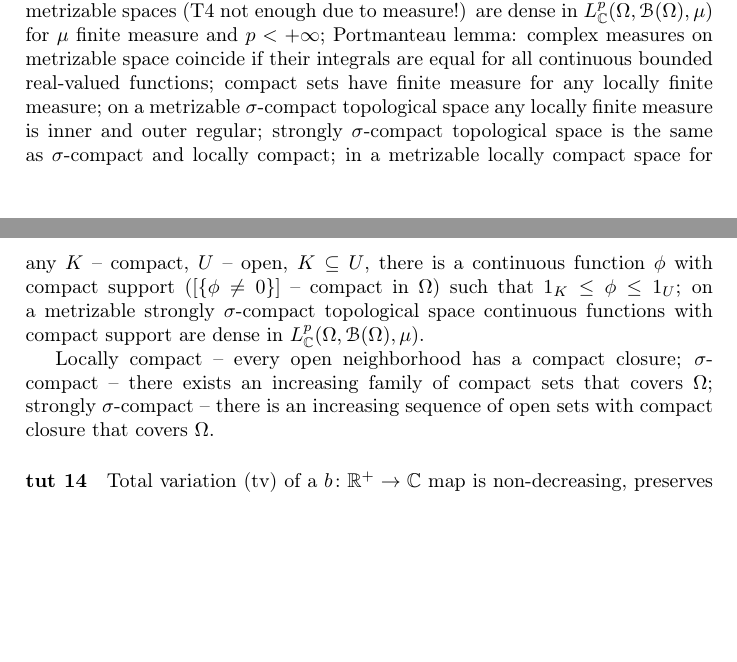
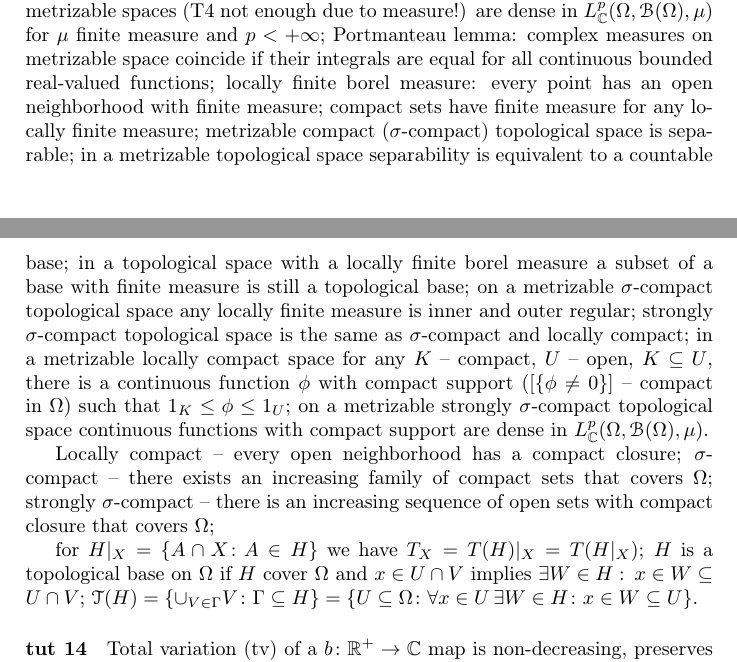
Before and after one commit to ivannz/general-scribbles, a LaTeX document (scribbles/probnet-condensed-summary.tex): two parts of pages 1 and 2 of 5, joined at a grey line, cut so that both start at the same text, the shorter picture padded with empty space. Compiled offline with pdfLaTeX.

Commit message:
added minor stuff on topological spaces and bases to tut 13

```diff
--- a/scribbles/probnet-condensed-summary.tex
+++ b/scribbles/probnet-condensed-summary.tex
@@ -113,7 +113,16 @@ $p < +\infty$;
 Portmanteau lemma: complex measures on metrizable space coincide if their integrals
 are equal for all continuous bounded real-valued functions;
 %
+locally finite borel measure: every point has an open neighborhood with finite measure;
+%
 compact sets have finite measure for any locally finite measure;
+%
+metrizable compact ($\sigma$-compact) topological space is separable;
+%
+in a metrizable topological space separability is equivalent to a countable base;
+%
+in a topological space with a locally finite borel measure a subset of a base with finite
+measure is still a topological base;
 %
 on a metrizable $\sigma$-compact topological space any locally finite measure is
 inner and outer regular;
@@ -133,7 +142,34 @@ Locally compact -- every open neighborhood has a compact closure;
 $\sigma$-compact -- there exists an increasing family of compact sets that covers $\Omega$;
 %
 strongly $\sigma$-compact -- there is an increasing sequence of open sets with compact
-closure that covers $\Omega$.
+closure that covers $\Omega$;
+
+for $
+  H\vert_X
+    = \{A\cap X\colon A \in H\}
+$ we have $
+  T_X
+    = T(H) \vert_X
+    = T(H \vert_X)
+$;
+%
+$H$ is a topological base on $\Omega$ if $H$ cover $\Omega$ and $x \in U \cap V$ implies $
+  \exists W \in H
+  \,\colon\, x \in W \subseteq U \cap V
+$;
+%
+$
+\mathcal{T}(H)
+  = \{
+    \cup_{V \in \Gamma} V
+    \colon \Gamma \subseteq H
+  \}
+  = \{
+    U \subseteq \Omega
+    \colon \forall x\in U\, \exists W\in H
+    \colon x \in W \subseteq U
+  \}
+$.
 
 % paragraph tut_13 (end)
 
```
